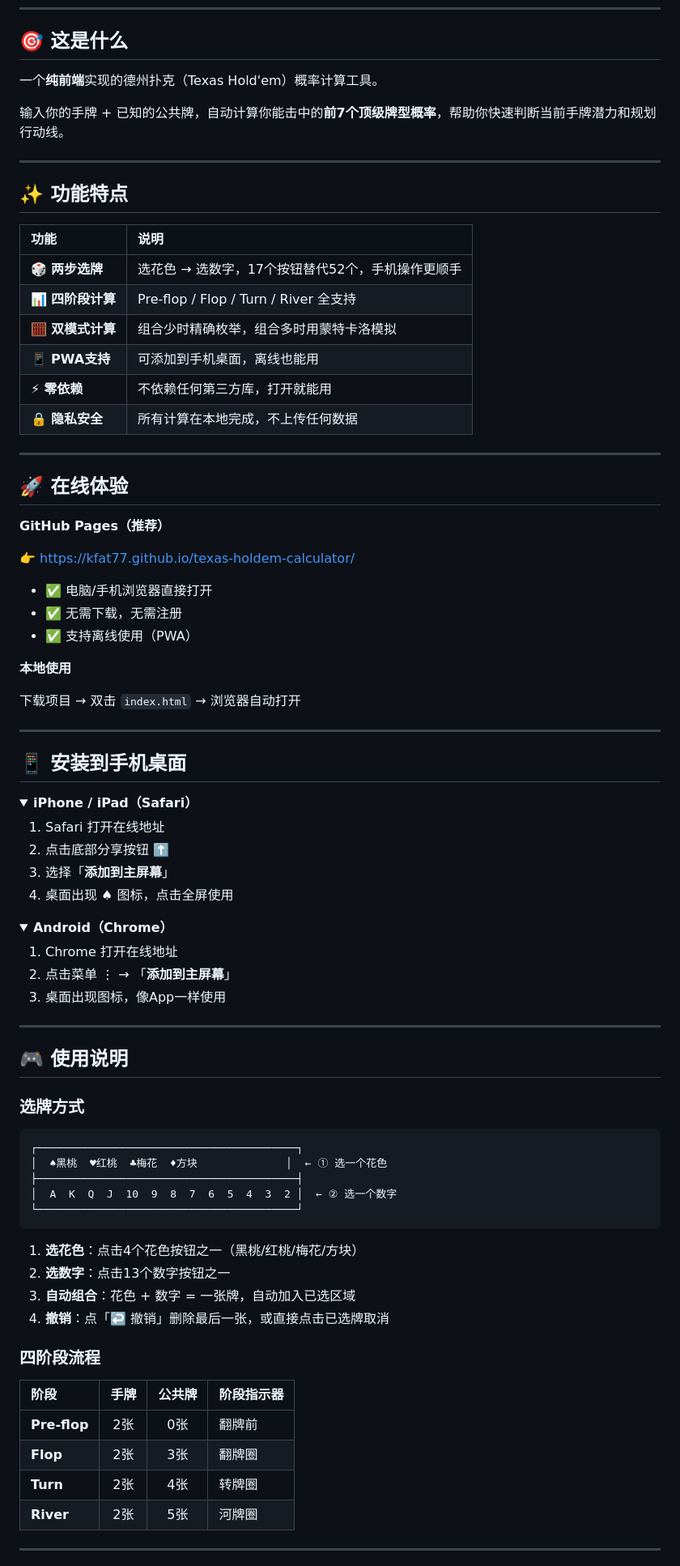
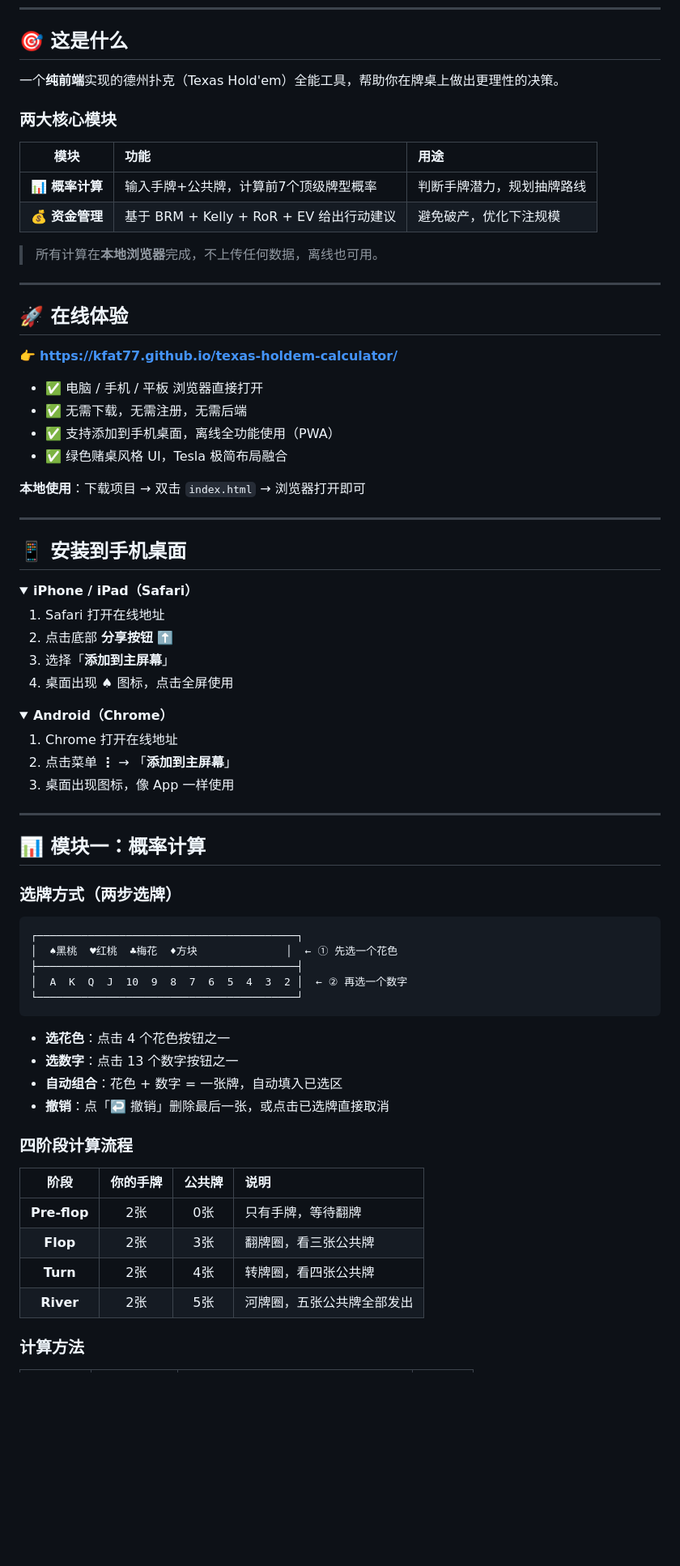
Before and after one commit to kfat77/texas-holdem-calculator, a Markdown page: README.md, the part around one of its changes. Shown at 81% size. Drawn GitHub-style; folded sections open; blank space fills up the shorter version.

Commit message:
docs: 更新README - 新增资金管理模块(BRM+Kelly+RoR+EV)完整说明

````diff
--- a/README.md
+++ b/README.md
@@ -16,38 +21,29 @@
 
 ## 🎯 这是什么
 
-一个**纯前端**实现的德州扑克（Texas Hold'em）概率计算工具。
+一个**纯前端**实现的德州扑克（Texas Hold'em）全能工具，帮助你在牌桌上做出更理性的决策。
 
-输入你的手牌 + 已知的公共牌，自动计算你能击中的**前7个顶级牌型概率**，帮助你快速判断当前手牌潜力和规划行动线。
+### 两大核心模块
 
----
+| 模块 | 功能 | 用途 |
+|:---:|:---|:---|
+| 📊 **概率计算** | 输入手牌+公共牌，计算前7个顶级牌型概率 | 判断手牌潜力，规划抽牌路线 |
+| 💰 **资金管理** | 基于 BRM + Kelly + RoR + EV 给出行动建议 | 避免破产，优化下注规模 |
 
-## ✨ 功能特点
-
-| 功能 | 说明 |
-|:---|:---|
-| 🎲 **两步选牌** | 选花色 → 选数字，17个按钮替代52个，手机操作更顺手 |
-| 📊 **四阶段计算** | Pre-flop / Flop / Turn / River 全支持 |
-| 🧮 **双模式计算** | 组合少时精确枚举，组合多时用蒙特卡洛模拟 |
-| 📱 **PWA支持** | 可添加到手机桌面，离线也能用 |
-| ⚡ **零依赖** | 不依赖任何第三方库，打开就能用 |
-| 🔒 **隐私安全** | 所有计算在本地完成，不上传任何数据 |
+> 所有计算在**本地浏览器**完成，不上传任何数据，离线也可用。
 
 ---
 
 ## 🚀 在线体验
 
-**GitHub Pages（推荐）**
+👉 **[https://kfat77.github.io/texas-holdem-calculator/](https://kfat77.github.io/texas-holdem-calculator/)**
 
-👉 [https://kfat77.github.io/texas-holdem-calculator/](https://kfat77.github.io/texas-holdem-calculator/)
+- ✅ 电脑 / 手机 / 平板 浏览器直接打开
+- ✅ 无需下载，无需注册，无需后端
+- ✅ 支持添加到手机桌面，离线全功能使用（PWA）
+- ✅ 绿色赌桌风格 UI，Tesla 极简布局融合
 
-- ✅ 电脑/手机浏览器直接打开
-- ✅ 无需下载，无需注册
-- ✅ 支持离线使用（PWA）
-
-**本地使用**
-
-下载项目 → 双击 `index.html` → 浏览器自动打开
+**本地使用**：下载项目 → 双击 `index.html` → 浏览器打开即可
 
 ---
 
@@ -57,7 +53,7 @@
 <summary><b>iPhone / iPad（Safari）</b></summary>
 
 1. Safari 打开在线地址
-2. 点击底部分享按钮 ⬆️
+2. 点击底部 **分享按钮** ⬆️
 3. 选择「**添加到主屏幕**」
 4. 桌面出现 ♠ 图标，点击全屏使用
 
@@ -67,38 +63,38 @@
 <summary><b>Android（Chrome）</b></summary>
 
 1. Chrome 打开在线地址
-2. 点击菜单 ⋮ → 「**添加到主屏幕**」
-3. 桌面出现图标，像App一样使用
+2. 点击菜单 **⋮** → 「**添加到主屏幕**」
+3. 桌面出现图标，像 App 一样使用
 
 </details>
 
 ---
 
-## 🎮 使用说明
+## 📊 模块一：概率计算
 
-### 选牌方式
+### 选牌方式（两步选牌）
 
 ```
 ┌─────────────────────────────────────────┐
-│  ♠黑桃  ♥红桃  ♣梅花  ♦方块              │  ← ① 选一个花色
+│  ♠黑桃  ♥红桃  ♣梅花  ♦方块              │  ← ① 先选一个花色
 ├─────────────────────────────────────────┤
-│  A  K  Q  J  10  9  8  7  6  5  4  3  2 │  ← ② 选一个数字
+│  A  K  Q  J  10  9  8  7  6  5  4  3  2 │  ← ② 再选一个数字
 └─────────────────────────────────────────┘
 ```
 
-1. **选花色**：点击4个花色按钮之一（黑桃/红桃/梅花/方块）
-2. **选数字**：点击13个数字按钮之一
-3. **自动组合**：花色 + 数字 = 一张牌，自动加入已选区域
-4. **撤销**：点「↩️ 撤销」删除最后一张，或直接点击已选牌取消
+- **选花色**：点击 4 个花色按钮之一
+- **选数字**：点击 13 个数字按钮之一
+- **自动组合**：花色 + 数字 = 一张牌，自动填入已选区
+- **撤销**：点「↩️ 撤销」删除最后一张，或点击已选牌直接取消
 
-### 四阶段流程
+### 四阶段计算流程
 
-| 阶段 | 手牌 | 公共牌 | 阶段指示器 |
-|:---|:---:|:---:|:---|
-| **Pre-flop** | 2张 | 0张 | 翻牌前 |
-| **Flop** | 2张 | 3张 | 翻牌圈 |
-| **Turn** | 2张 | 4张 | 转牌圈 |
-| **River** | 2张 | 5张 | 河牌圈 |
+| 阶段 | 你的手牌 | 公共牌 | 说明 |
+|:---:|:---:|:---:|:---|
+| **Pre-flop** | 2张 | 0张 | 只有手牌，等待翻牌 |
+| **Flop** | 2张 | 3张 | 翻牌圈，看三张公共牌 |
+| **Turn** | 2张 | 4张 | 转牌圈，看四张公共牌 |
+| **River** | 2张 | 5张 | 河牌圈，五张公共牌全部发出 |
 
----
+### 计算方法
 
````
Also changed, not shown: other parts of README.md (+78 -29 lines).
